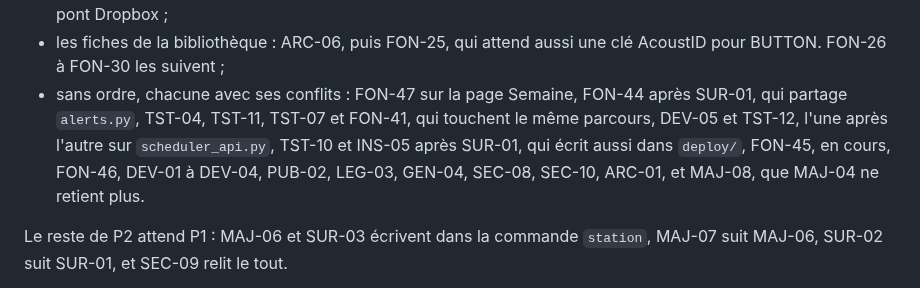
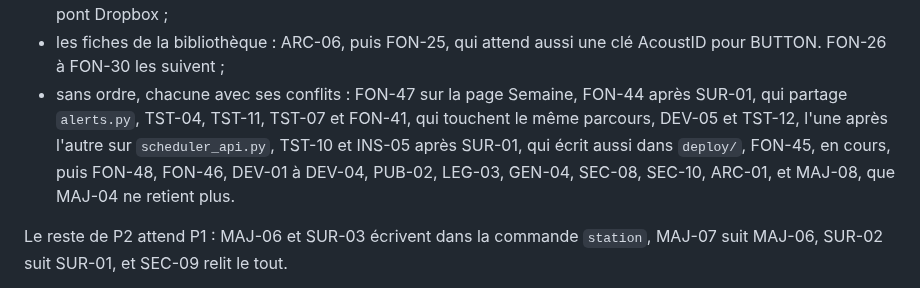
Before and after one commit to lazbutton/button, a Markdown page: docs/feuille-de-route/README.md, the part around the change. GitHub-like rendering.

```diff
--- a/docs/feuille-de-route/README.md
+++ b/docs/feuille-de-route/README.md
@@ -25,7 +25,7 @@ Relevé le 12 novembre 2026, sur `main` après la PR 162. La dernière version p
 - l'antenne, une fiche à la fois sur un même fichier : FON-17 puis FON-18 sur le pupitre (`desk.py`) ; FON-36, en cours, puis FON-35, FON-37 et FON-38 sur `clock.py` ; FON-19 sur `execution.py`. FON-14, FON-39, FON-33 et FON-32 viennent de changer ces fichiers : rejouer chaque défaut avant de coder ;
 - les bacs et la banque : FON-21, FON-31, et FON-20 et FON-40, ces deux-là l'une après l'autre, sur le script du pont Dropbox ;
 - les fiches de la bibliothèque : ARC-06, puis FON-25, qui attend aussi une clé AcoustID pour BUTTON. FON-26 à FON-30 les suivent ;
-- sans ordre, chacune avec ses conflits : FON-47 sur la page Semaine, FON-44 après SUR-01, qui partage `alerts.py`, TST-04, TST-11, TST-07 et FON-41, qui touchent le même parcours, DEV-05 et TST-12, l'une après l'autre sur `scheduler_api.py`, TST-10 et INS-05 après SUR-01, qui écrit aussi dans `deploy/`, FON-45, en cours, FON-46, DEV-01 à DEV-04, PUB-02, LEG-03, GEN-04, SEC-08, SEC-10, ARC-01, et MAJ-08, que MAJ-04 ne retient plus.
+- sans ordre, chacune avec ses conflits : FON-47 sur la page Semaine, FON-44 après SUR-01, qui partage `alerts.py`, TST-04, TST-11, TST-07 et FON-41, qui touchent le même parcours, DEV-05 et TST-12, l'une après l'autre sur `scheduler_api.py`, TST-10 et INS-05 après SUR-01, qui écrit aussi dans `deploy/`, FON-45, en cours, puis FON-48, FON-46, DEV-01 à DEV-04, PUB-02, LEG-03, GEN-04, SEC-08, SEC-10, ARC-01, et MAJ-08, que MAJ-04 ne retient plus.
 
 Le reste de P2 attend P1 : MAJ-06 et SUR-03 écrivent dans la commande `station`, MAJ-07 suit MAJ-06, SUR-02 suit SUR-01, et SEC-09 relit le tout.
 
```
Also changed, not shown: docs/feuille-de-route/P2.md (+15 -1 lines).
